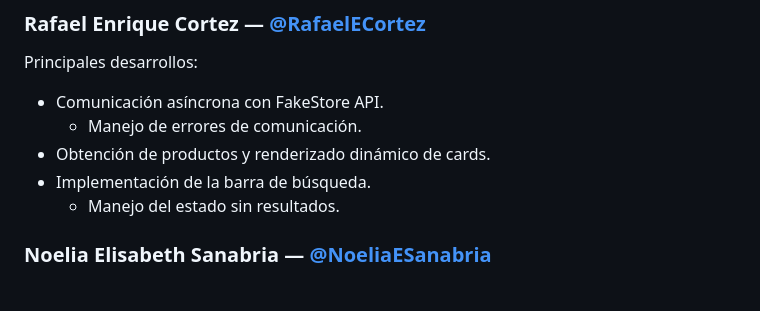
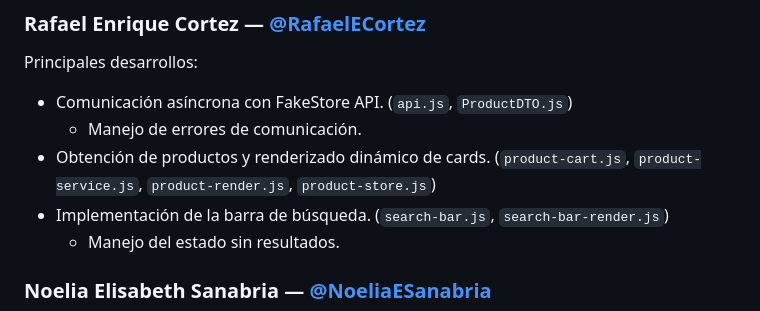
Before and after one commit to RafaelECortez/Ecommers-LabAppWebCliente, a Markdown page: README.md, the part around the change. GitHub-like rendering.

Commit message:
README.md: Modificado, agregado archivos de participacion

```diff
--- a/README.md
+++ b/README.md
@@ -16,10 +16,10 @@ De acuerdo con la consigna de evaluación, se detalla la participación de cada
 
 Principales desarrollos:
 
-- Comunicación asíncrona con FakeStore API.
+- Comunicación asíncrona con FakeStore API. (`api.js`, `ProductDTO.js`)
   - Manejo de errores de comunicación.
-- Obtención de productos y renderizado dinámico de cards.
-- Implementación de la barra de búsqueda.
+- Obtención de productos y renderizado dinámico de cards. (`product-cart.js`, `product-service.js`, `product-render.js`, `product-store.js`)
+- Implementación de la barra de búsqueda. (`search-bar.js`, `search-bar-render.js`)
   - Manejo del estado sin resultados.
 
 ### Noelia Elisabeth Sanabria — [@NoeliaESanabria](https://github.com/NoeliaESanabria)
```
